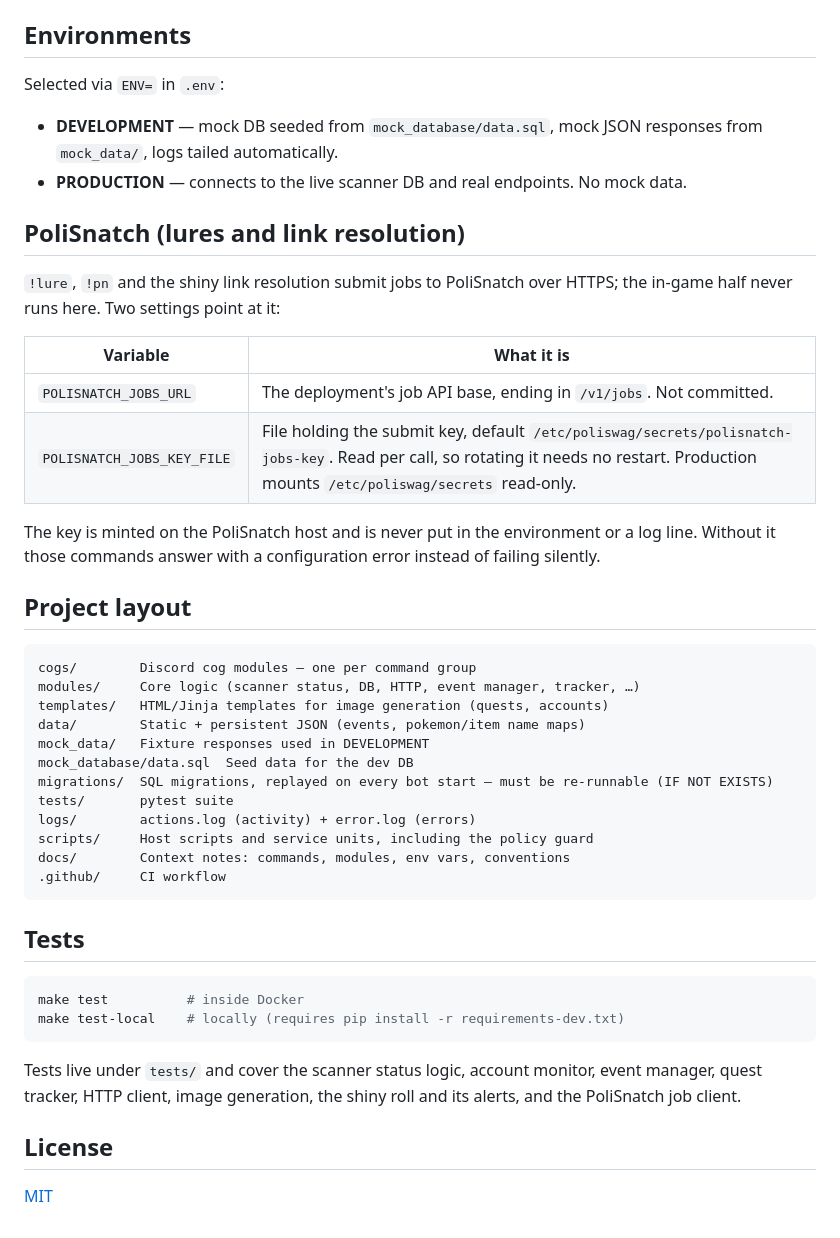
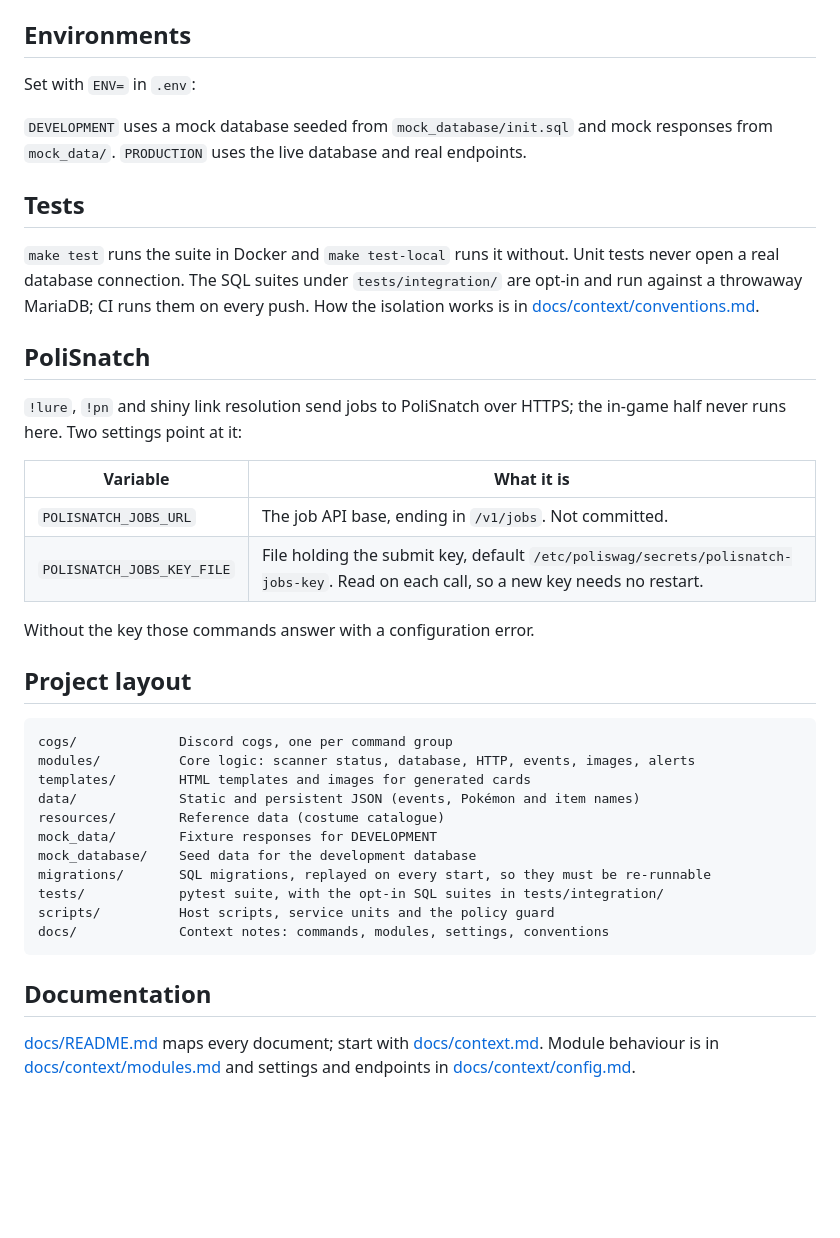
Before and after one commit to rubendgpedrosa/Poliswag, a Markdown page: README.md, the part around one of its changes. GitHub-like rendering; blank space fills up the shorter version.

````diff
--- a/README.md
+++ b/README.md
@@ -55,49 +55,49 @@ Unit tests never open real DB connections — a `pytest` autouse fixture in `tes
 
 ## Environments
 
-Selected via `ENV=` in `.env`:
+Set with `ENV=` in `.env`:
 
-- **DEVELOPMENT** — mock DB seeded from `mock_database/data.sql`, mock JSON responses from `mock_data/`, logs tailed automatically.
-- **PRODUCTION** — connects to the live scanner DB and real endpoints. No mock data.
+`DEVELOPMENT` uses a mock database seeded from `mock_database/init.sql` and mock responses
+from `mock_data/`. `PRODUCTION` uses the live database and real endpoints.
 
-## PoliSnatch (lures and link resolution)
+## Tests
 
-`!lure`, `!pn` and the shiny link resolution submit jobs to PoliSnatch over
-HTTPS; the in-game half never runs here. Two settings point at it:
+`make test` runs the suite in Docker and `make test-local` runs it without. Unit tests never
+open a real database connection. The SQL suites under `tests/integration/` are opt-in and run
+against a throwaway MariaDB; CI runs them on every push. How the isolation works is in
+[docs/context/conventions.md](docs/context/conventions.md).
+
+## PoliSnatch
+
+`!lure`, `!pn` and shiny link resolution send jobs to PoliSnatch over HTTPS; the in-game half
+never runs here. Two settings point at it:
 
 | Variable | What it is |
 |---|---|
-| `POLISNATCH_JOBS_URL` | The deployment's job API base, ending in `/v1/jobs`. Not committed. |
-| `POLISNATCH_JOBS_KEY_FILE` | File holding the submit key, default `/etc/poliswag/secrets/polisnatch-jobs-key`. Read per call, so rotating it needs no restart. Production mounts `/etc/poliswag/secrets` read-only. |
+| `POLISNATCH_JOBS_URL` | The job API base, ending in `/v1/jobs`. Not committed. |
+| `POLISNATCH_JOBS_KEY_FILE` | File holding the submit key, default `/etc/poliswag/secrets/polisnatch-jobs-key`. Read on each call, so a new key needs no restart. |
 
-The key is minted on the PoliSnatch host and is never put in the environment or a log line. Without it those commands answer with a configuration error instead of failing silently.
+Without the key those commands answer with a configuration error.
 
 ## Project layout
 
 ```
-cogs/        Discord cog modules — one per command group
-modules/     Core logic (scanner status, DB, HTTP, event manager, tracker, …)
-templates/   HTML/Jinja templates for image generation (quests, accounts)
-data/        Static + persistent JSON (events, pokemon/item name maps)
-mock_data/   Fixture responses used in DEVELOPMENT
-mock_database/data.sql  Seed data for the dev DB
-migrations/  SQL migrations, replayed on every bot start — must be re-runnable (IF NOT EXISTS)
-tests/       pytest suite
-logs/        actions.log (activity) + error.log (errors)
-scripts/     Host scripts and service units, including the policy guard
-docs/        Context notes: commands, modules, env vars, conventions
-.github/     CI workflow
+cogs/             Discord cogs, one per command group
+modules/          Core logic: scanner status, database, HTTP, events, images, alerts
+templates/        HTML templates and images for generated cards
+data/             Static and persistent JSON (events, Pokémon and item names)
+resources/        Reference data (costume catalogue)
+mock_data/        Fixture responses for DEVELOPMENT
+mock_database/    Seed data for the development database
+migrations/       SQL migrations, replayed on every start, so they must be re-runnable
+tests/            pytest suite, with the opt-in SQL suites in tests/integration/
+scripts/          Host scripts, service units and the policy guard
+docs/             Context notes: commands, modules, settings, conventions
 ```
 
-## Tests
+## Documentation
 
-```bash
-make test          # inside Docker
-make test-local    # locally (requires pip install -r requirements-dev.txt)
-```
-
-Tests live under `tests/` and cover the scanner status logic, account monitor, event manager, quest tracker, HTTP client, image generation, the shiny roll and its alerts, and the PoliSnatch job client.
-
-## License
-
-[MIT](https://choosealicense.com/licenses/mit/)
+[docs/README.md](docs/README.md) maps every document; start with
+[docs/context.md](docs/context.md). Module behaviour is in
+[docs/context/modules.md](docs/context/modules.md) and settings and endpoints in
+[docs/context/config.md](docs/context/config.md).
````
Also changed, not shown: other parts of README.md (+30 -30 lines).
